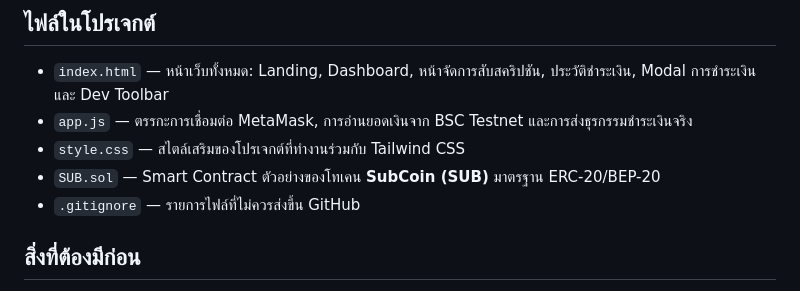
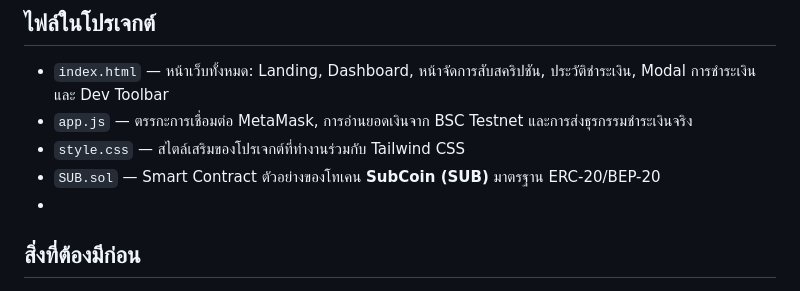
Before and after one commit to Kon05/CryptoSub, a Markdown page: README.md, the part around the change. Drawn GitHub-style.

```diff
--- a/README.md
+++ b/README.md
@@ -11,8 +11,7 @@
 - `app.js` — ตรรกะการเชื่อมต่อ MetaMask, การอ่านยอดเงินจาก BSC Testnet และการส่งธุรกรรมชำระเงินจริง
 - `style.css` — สไตล์เสริมของโปรเจกต์ที่ทำงานร่วมกับ Tailwind CSS
 - `SUB.sol` — Smart Contract ตัวอย่างของโทเคน **SubCoin (SUB)** มาตรฐาน ERC-20/BEP-20
-- `.gitignore` — รายการไฟล์ที่ไม่ควรส่งขึ้น GitHub
-
+-
 ## สิ่งที่ต้องมีก่อน
 
 - Browser ที่ติดตั้ง MetaMask
```
